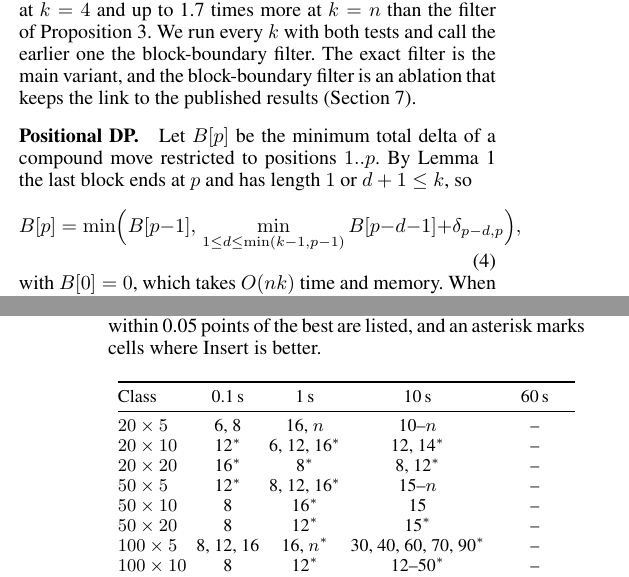
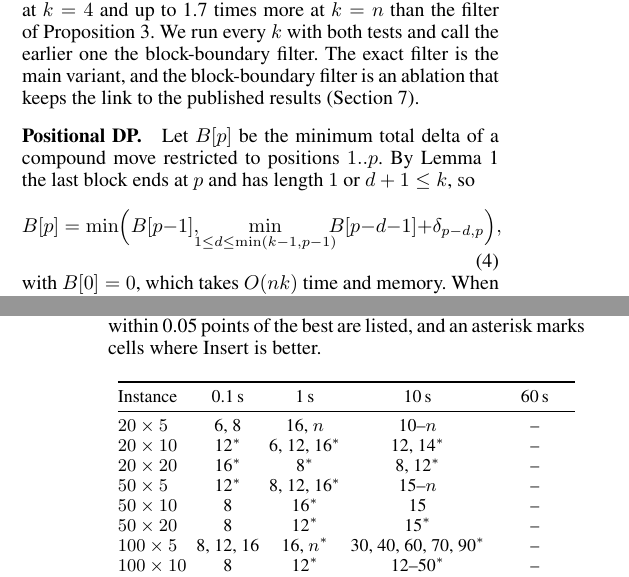
Before and after one commit to RemigiuszWoj/PhD, a LaTeX paper (articles/kbonacci/main.tex): two parts of the columns of pages 3 and 6 of 13, joined at a grey line, cut so that both start at the same text. Compiled offline with pdfLaTeX.

Commit message:
kbonacci: supervisor's edits from Overleaf (equation spacing, table header)
Co-Authored-By: Claude Opus 5.5 <noreply@anthropic.com>

```diff
--- a/articles/kbonacci/main.tex
+++ b/articles/kbonacci/main.tex
@@ -392,7 +392,7 @@ ablation that keeps the link to the published results
 compound move restricted to positions $1..p$. By Lemma~\ref{lem:blocks}
 the last block ends at $p$ and has length $1$ or $d+1\leq k$, so
 \begin{equation}
-B[p]=\min\Bigl(B[p-1],\ \min_{1\le d\le \min(k-1,p-1)} B[p-d-1]+\delta_{p-d,p}\Bigr),
+B[p]=\min\Bigl(B[p-1],\ \hspace*{-2mm}\min_{1\le d\le \min(k-1,p-1)}\hspace*{-2mm} B[p-d-1]+\delta_{p-d,p}\Bigr),
 \end{equation}
 with $B[0]=0$, which takes $O(nk)$ time and memory. When no move improves
 the predicted makespan, the best single swap is applied, as in the
@@ -686,7 +686,7 @@ where Insert is better.}
 \setlength{\tabcolsep}{2.5pt}
 \begin{tabular}{@{}lcccc@{}}
 \toprule
-Class & 0.1\,s & 1\,s & 10\,s & 60\,s \\
+Instance & 0.1\,s & 1\,s & 10\,s & 60\,s \\
 \midrule
 $20\times5$ & 6, 8 & 16, $n$ & 10--$n$ & -- \\
 $20\times10$ & 12$^\ast$ & 6, 12, 16$^\ast$ & 12, 14$^\ast$ & -- \\
```
Also changed, not shown: articles/kbonacci/main.tex (2 more changed lines).
